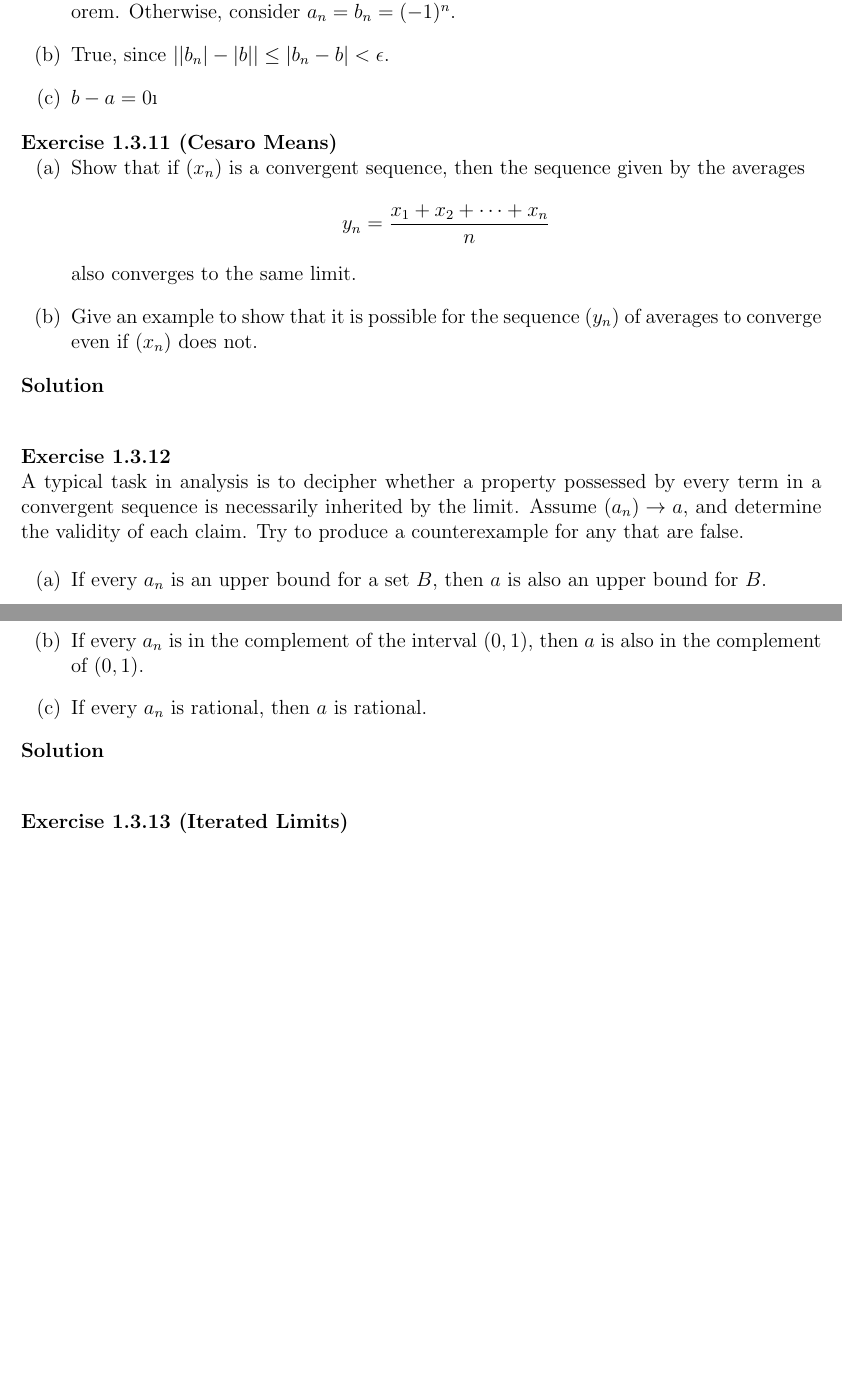
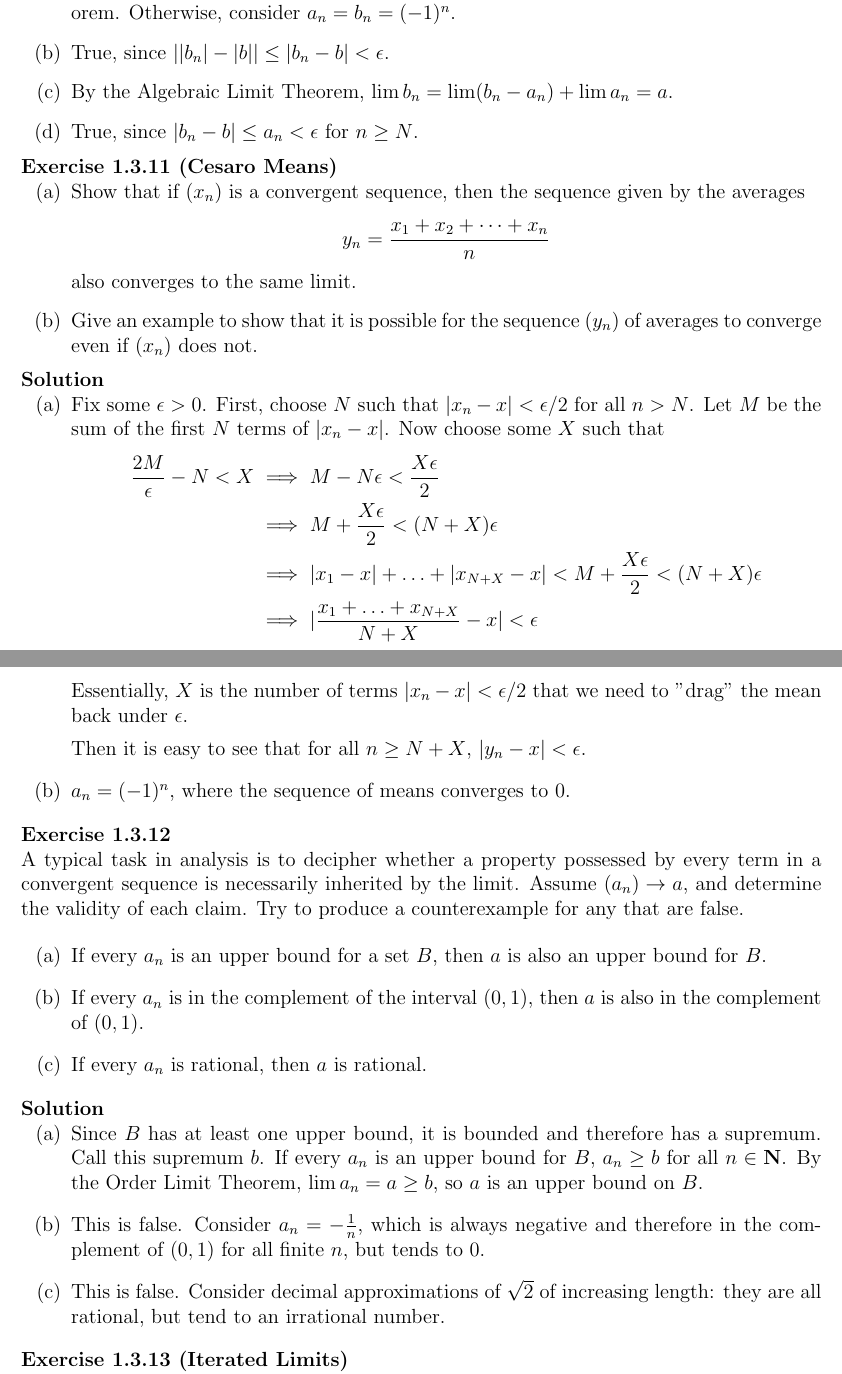
Before and after one commit to j4esong/math-exercises, a LaTeX book (abbott/main.tex, which reads abbott/chapters/chapter2/chapter2-3.tex): two parts of pages 12 and 13 of 13 before the commit and two parts of pages 12 and 13 of 14 after it, joined at a grey line, cut so that both start at the same text, the shorter picture padded with empty space. Compiled offline with pdfLaTeX.

Commit message:
finish 2.3.11 cesaro means

```diff
--- a/abbott/chapters/chapter2/chapter2-3.tex
+++ b/abbott/chapters/chapter2/chapter2-3.tex
@@ -220,7 +220,8 @@ $$
   \enum{
   \item This is necessarily true only if $a_n$ and $b_n$ are convergent, by the Algebraic Limit Theorem. Otherwise, consider $a_n = b_n = (-1)^n$.
   \item True, since $||b_n| - |b|| \leq |b_n - b| < \epsilon$.
-  \item $b-a=0$\i
+  \item By the Algebraic Limit Theorem, $\lim b_n = \lim (b_n - a_n) + \lim a_n = a$.
+  \item True, since $|b_n -b| \leq a_n < \epsilon$ for $n\geq N$.
   }
 \end{solution}
 
@@ -236,7 +237,24 @@ $$
 \end{exercise}
 
 \begin{solution}
+  \enum{
+  \item
+  Fix some $\epsilon > 0$. First, choose $N$ such that $|x_n - x| < \epsilon/2$ for all $n > N$. Let $M$ be the sum of the first $N$ terms of $|x_n - x|$. Now choose some $X$ such that
+  $$
+  \begin{aligned}
+  \frac{2M}{\epsilon} - N < X
+  &\implies M - N\epsilon < \frac{X\epsilon}{2} \\
+  &\implies M + \frac{X\epsilon}{2} < (N+X)\epsilon \\
+  &\implies |x_1-x|+\ldots+|x_{N+X}-x| < M + \frac{X\epsilon}{2} < (N+X)\epsilon \\
+  &\implies |\frac{x_1 + \ldots + x_{N+X}}{N+X} - x|<\epsilon
+  \end{aligned}
+  $$
+  Essentially, $X$ is the number of terms $|x_n - x| < \epsilon/2$ that we need to "drag" the mean back under $\epsilon$.
 
+  Then it is easy to see that for all $n\geq N+X$, $|y_n - x| <\epsilon$.
+  \item
+  $a_n = (-1)^n$, where the sequence of means converges to $0$.
+  }
 \end{solution}
 
 \begin{exercise}
@@ -250,7 +268,14 @@ $$
 \end{exercise}
 
 \begin{solution}
-
+  \enum{
+  \item
+  Since $B$ has at least one upper bound, it is bounded and therefore has a supremum. Call this supremum $b$. If every $a_n$ is an upper bound for $B$, $a_n\geq b$ for all $n\in\mathbf{N}$. By the Order Limit Theorem, $\lim a_n = a\geq b$, so $a$ is an upper bound on $B$.
+  \item
+  This is false. Consider $a_n = -\frac{1}{n}$, which is always negative and therefore in the complement of $(0, 1)$ for all finite $n$, but tends to $0$.
+  \item
+  This is false. Consider decimal approximations of $\sqrt 2$ of increasing length: they are all rational, but tend to an irrational number.
+  }
 \end{solution}
 
 \begin{exercise}[Iterated Limits]
```
Also changed, not shown: abbott/main.pdf, abbott/chapters/chapter2/chapter2-3.tex (2 more changed lines).
